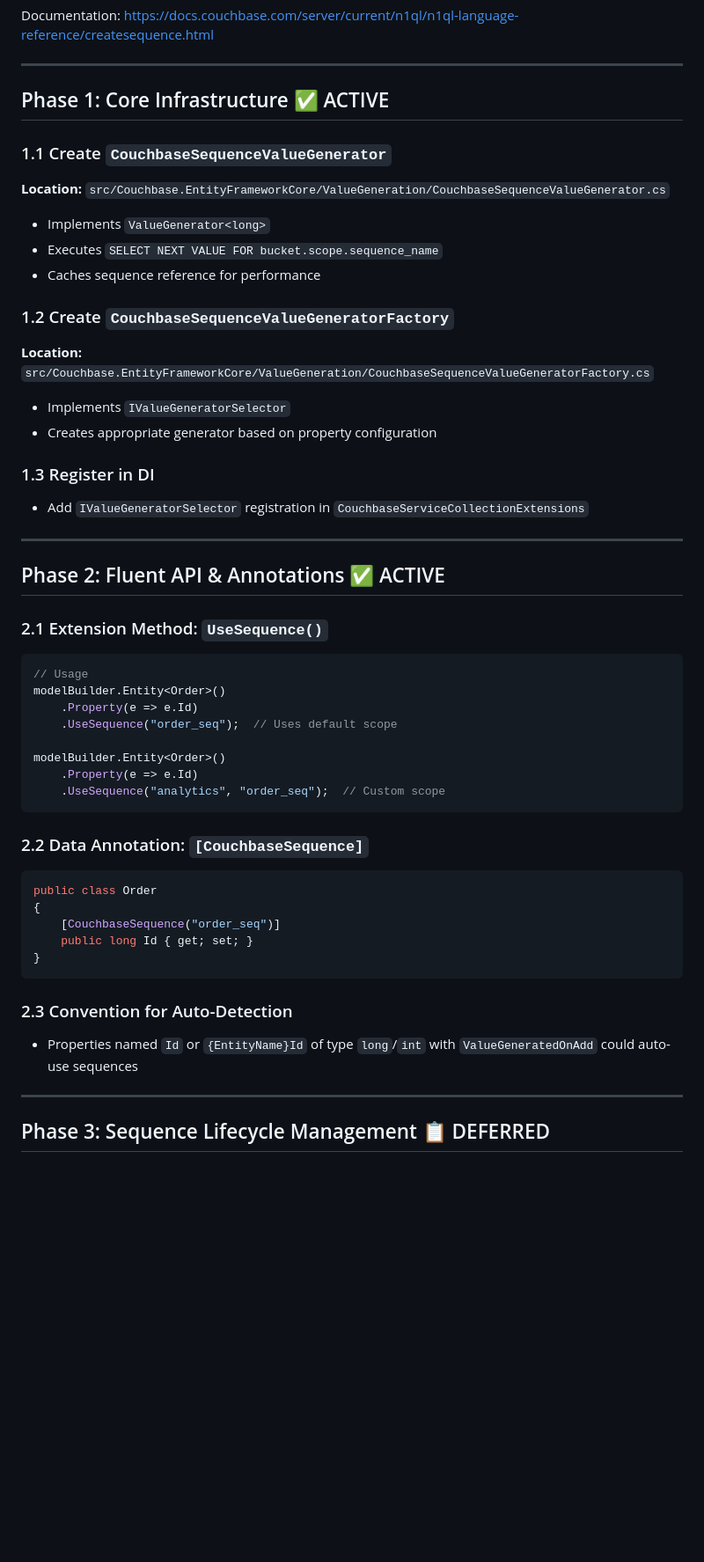
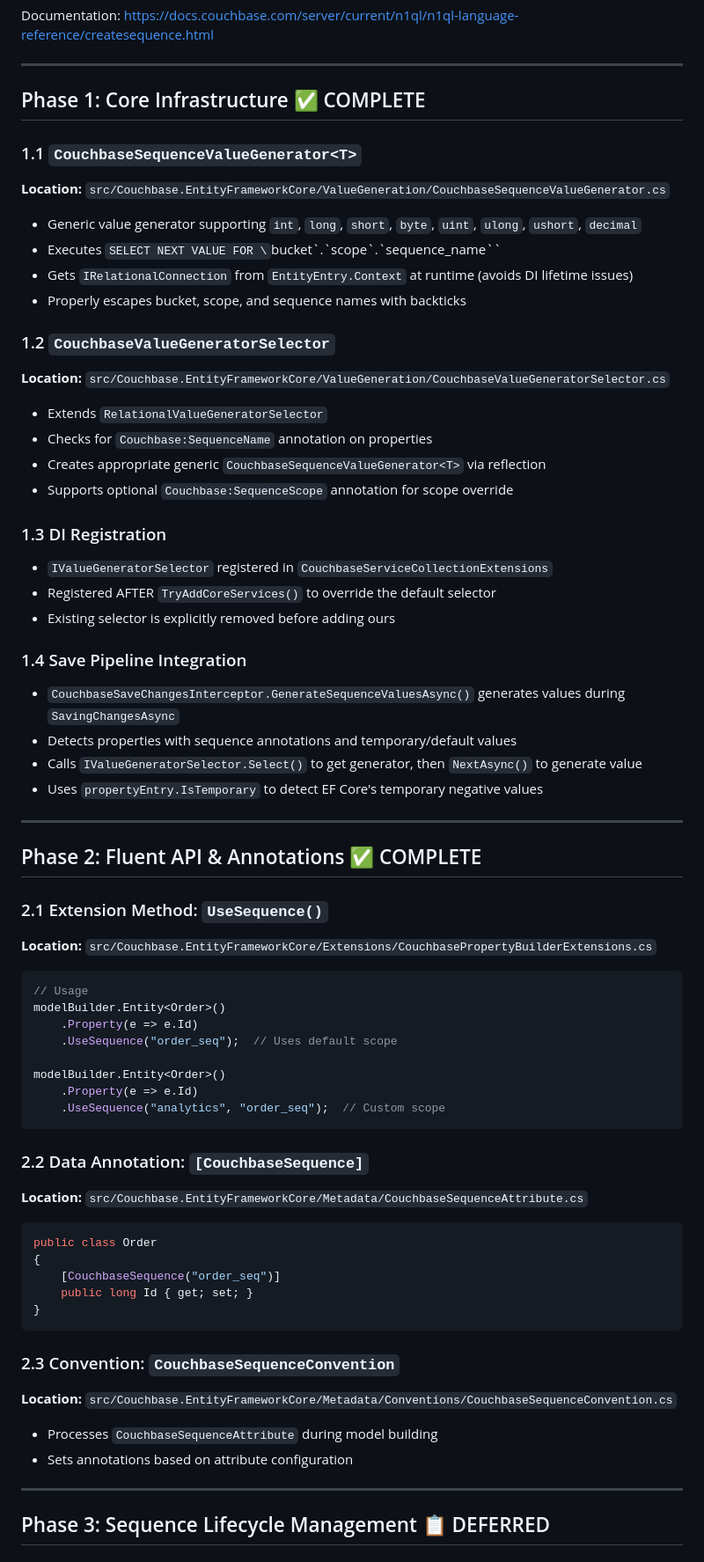
Before and after one commit to couchbaselabs/couchbase-efcore-provider, a Markdown page: docs/specs/primary-key-value-generation.md, the part around one of its changes. Shown at 88% size. GitHub-like rendering; blank space fills up the shorter version.

````diff
--- a/docs/specs/primary-key-value-generation.md
+++ b/docs/specs/primary-key-value-generation.md
@@ -23,32 +24,46 @@ Documentation: https://docs.couchbase.com/server/current/n1ql/n1ql-language-refe
 
 ---
 
-## Phase 1: Core Infrastructure ✅ ACTIVE
+## Phase 1: Core Infrastructure ✅ COMPLETE
 
-### 1.1 Create `CouchbaseSequenceValueGenerator`
+### 1.1 `CouchbaseSequenceValueGenerator<T>`
 
 **Location:** `src/Couchbase.EntityFrameworkCore/ValueGeneration/CouchbaseSequenceValueGenerator.cs`
 
-- Implements `ValueGenerator<long>`
-- Executes `SELECT NEXT VALUE FOR bucket.scope.sequence_name`
-- Caches sequence reference for performance
+- Generic value generator supporting `int`, `long`, `short`, `byte`, `uint`, `ulong`, `ushort`, `decimal`
+- Executes `SELECT NEXT VALUE FOR \`bucket\`.\`scope\`.\`sequence_name\``
+- Gets `IRelationalConnection` from `EntityEntry.Context` at runtime (avoids DI lifetime issues)
+- Properly escapes bucket, scope, and sequence names with backticks
 
-### 1.2 Create `CouchbaseSequenceValueGeneratorFactory`
+### 1.2 `CouchbaseValueGeneratorSelector`
 
-**Location:** `src/Couchbase.EntityFrameworkCore/ValueGeneration/CouchbaseSequenceValueGeneratorFactory.cs`
+**Location:** `src/Couchbase.EntityFrameworkCore/ValueGeneration/CouchbaseValueGeneratorSelector.cs`
 
-- Implements `IValueGeneratorSelector`
-- Creates appropriate generator based on property configuration
+- Extends `RelationalValueGeneratorSelector`
+- Checks for `Couchbase:SequenceName` annotation on properties
+- Creates appropriate generic `CouchbaseSequenceValueGenerator<T>` via reflection
+- Supports optional `Couchbase:SequenceScope` annotation for scope override
 
-### 1.3 Register in DI
+### 1.3 DI Registration
 
-- Add `IValueGeneratorSelector` registration in `CouchbaseServiceCollectionExtensions`
+- `IValueGeneratorSelector` registered in `CouchbaseServiceCollectionExtensions`
+- Registered AFTER `TryAddCoreServices()` to override the default selector
+- Existing selector is explicitly removed before adding ours
+
+### 1.4 Save Pipeline Integration
+
+- `CouchbaseSaveChangesInterceptor.GenerateSequenceValuesAsync()` generates values during `SavingChangesAsync`
+- Detects properties with sequence annotations and temporary/default values
+- Calls `IValueGeneratorSelector.Select()` to get generator, then `NextAsync()` to generate value
+- Uses `propertyEntry.IsTemporary` to detect EF Core's temporary negative values
 
 ---
 
-## Phase 2: Fluent API & Annotations ✅ ACTIVE
+## Phase 2: Fluent API & Annotations ✅ COMPLETE
 
 ### 2.1 Extension Method: `UseSequence()`
+
+**Location:** `src/Couchbase.EntityFrameworkCore/Extensions/CouchbasePropertyBuilderExtensions.cs`
 
 ```csharp
 // Usage
@@ -63,6 +78,8 @@ modelBuilder.Entity<Order>()
 
 ### 2.2 Data Annotation: `[CouchbaseSequence]`
 
+**Location:** `src/Couchbase.EntityFrameworkCore/Metadata/CouchbaseSequenceAttribute.cs`
+
 ```csharp
 public class Order
 {
@@ -71,9 +88,12 @@ public class Order
 }
 ```
 
-### 2.3 Convention for Auto-Detection
+### 2.3 Convention: `CouchbaseSequenceConvention`
 
-- Properties named `Id` or `{EntityName}Id` of type `long`/`int` with `ValueGeneratedOnAdd` could auto-use sequences
+**Location:** `src/Couchbase.EntityFrameworkCore/Metadata/Conventions/CouchbaseSequenceConvention.cs`
+
+- Processes `CouchbaseSequenceAttribute` during model building
+- Sets annotations based on attribute configuration
 
 ---
 
````
Also changed, not shown: other parts of docs/specs/primary-key-value-generation.md (+40 -30 lines).
